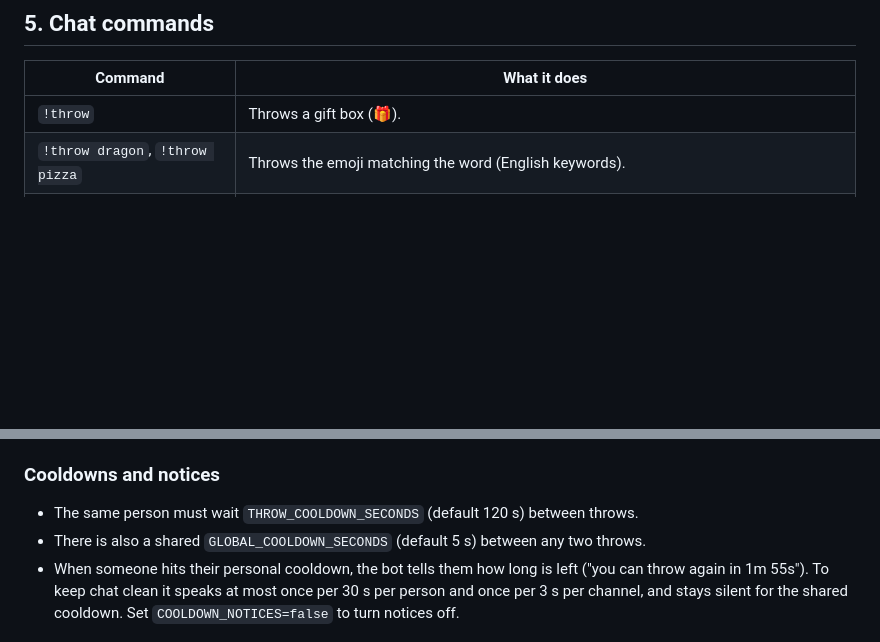
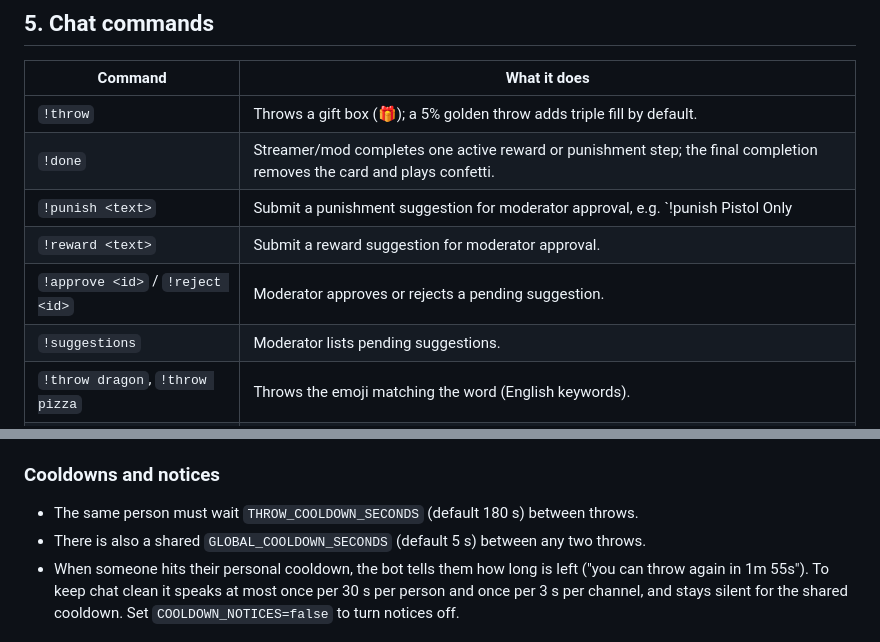
Before and after one commit to izayoissakuya/SakuyaCauldron, a Markdown page: README.md, 2 parts joined by grey strips. GitHub-like rendering; blank space fills up the shorter version.

```diff
--- a/README.md
+++ b/README.md
@@ -77,7 +77,12 @@ If the overlay is refreshed mid-vote, the panel picks up where it left off.
 
 | Command | What it does |
 | --- | --- |
-| `!throw` | Throws a gift box (🎁). |
+| `!throw` | Throws a gift box (🎁); a 5% golden throw adds triple fill by default. |
+| `!done` | Streamer/mod completes one active reward or punishment step; the final completion removes the card and plays confetti. |
+| `!punish <text>` | Submit a punishment suggestion for moderator approval, e.g. `!punish Pistol Only | games=1`. |
+| `!reward <text>` | Submit a reward suggestion for moderator approval. |
+| `!approve <id>` / `!reject <id>` | Moderator approves or rejects a pending suggestion. |
+| `!suggestions` | Moderator lists pending suggestions. |
 | `!throw dragon`, `!throw pizza` | Throws the emoji matching the word (English keywords). |
 | `!throw kedi`, `!throw cadı` | Turkish shortcuts: kedi, köpek, fare, hayalet, balkabağı, yarasa, örümcek, cadı, hediye, pizza, kalp, ejderha, kurukafa. |
 | `!throw 🎃` | Throws the emoji you typed. |
@@ -91,7 +96,7 @@ The server checks the emoji against a blocklist before it reaches the screen. A
 
 ### Cooldowns and notices
 
-- The same person must wait `THROW_COOLDOWN_SECONDS` (default 120 s) between throws.
+- The same person must wait `THROW_COOLDOWN_SECONDS` (default 180 s) between throws.
 - There is also a shared `GLOBAL_COOLDOWN_SECONDS` (default 5 s) between any two throws.
 - When someone hits their personal cooldown, the bot tells them how long is left ("you can throw again in 1m 55s"). To keep chat clean it speaks at most once per 30 s per person and once per 3 s per channel, and stays silent for the shared cooldown. Set `COOLDOWN_NOTICES=false` to turn notices off.
 
```
Also changed, not shown: other parts of README.md (+19 -11 lines).
